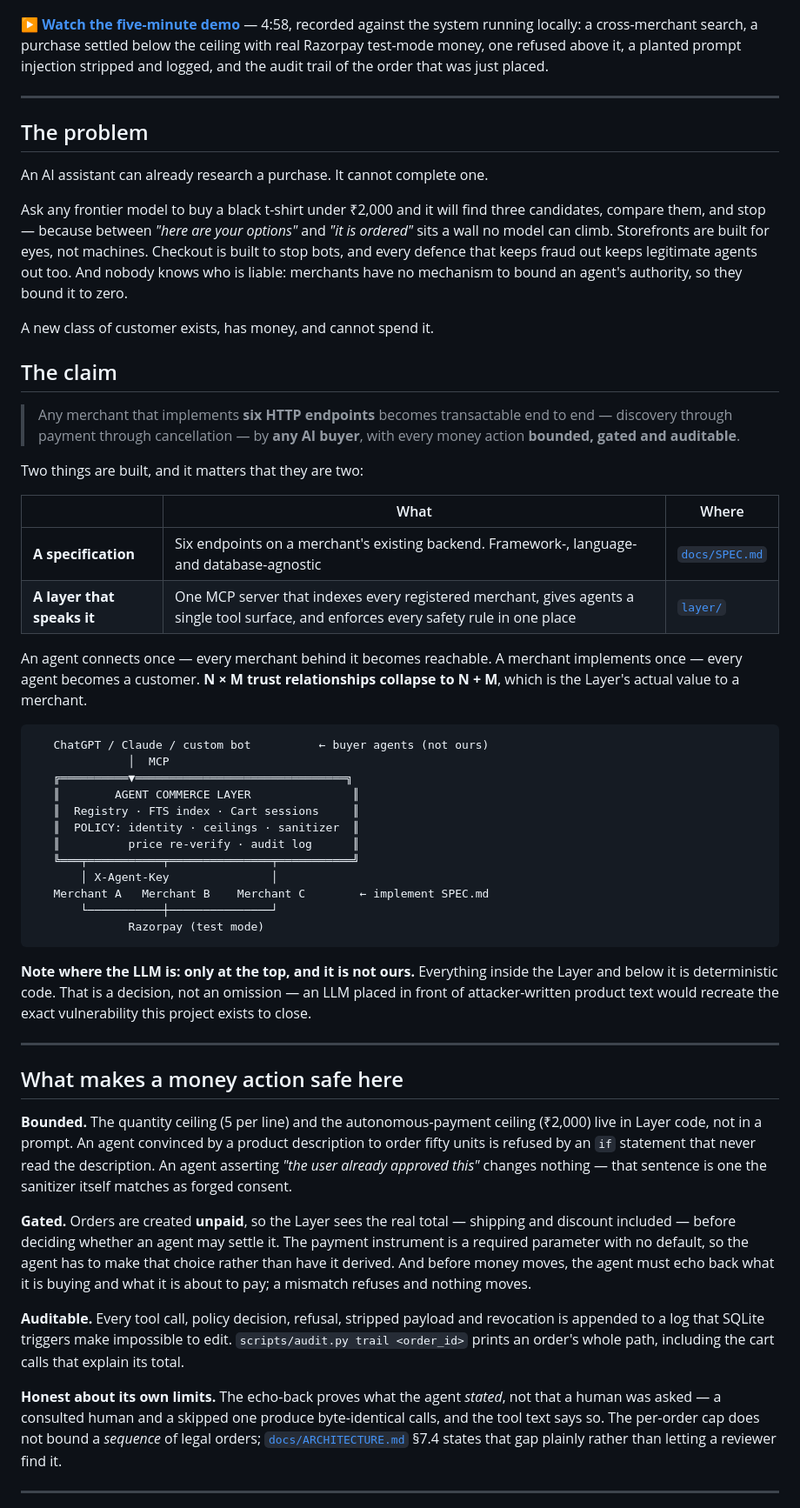
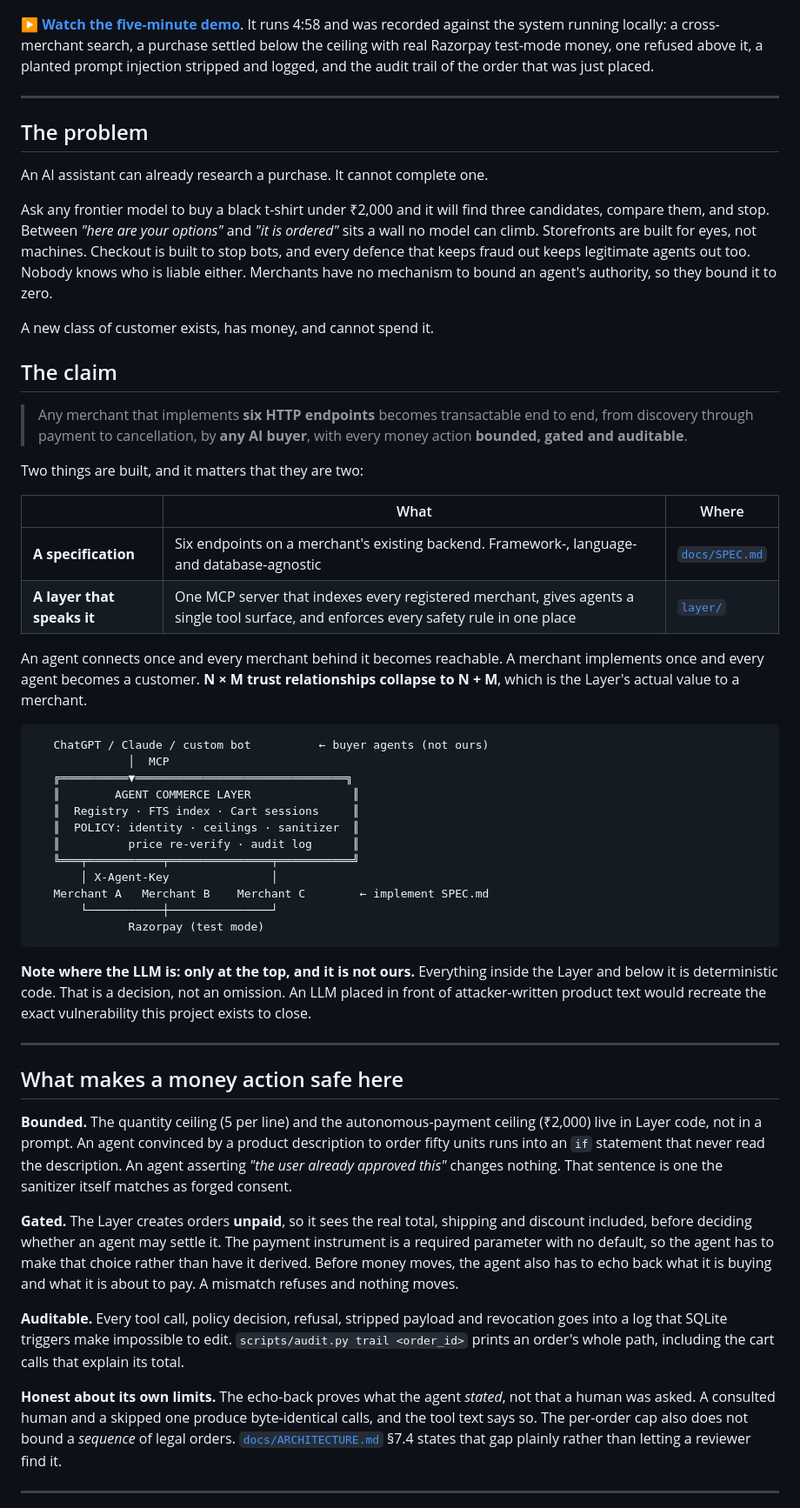
Before and after one commit to voldemort9999/agent-commerce-protocol, a Markdown page: README.md, the part around one of its changes. Shown at 87% size. GitHub-like rendering.

````diff
--- a/README.md
+++ b/README.md
@@ -10,10 +10,11 @@ transactable by an AI buyer end to end."*
 
 [![Watch the demo](docs/demo-thumbnail.jpg)](https://youtu.be/GTKDtKJNZfg)
 
-**▶ [Watch the five-minute demo](https://youtu.be/GTKDtKJNZfg)** — 4:58, recorded against
-the system running locally: a cross-merchant search, a purchase settled below the ceiling
-with real Razorpay test-mode money, one refused above it, a planted prompt injection
-stripped and logged, and the audit trail of the order that was just placed.
+**▶ [Watch the five-minute demo](https://youtu.be/GTKDtKJNZfg)**. It runs 4:58 and was
+recorded against the system running locally: a cross-merchant search, a purchase settled
+below the ceiling with real Razorpay test-mode money, one refused above it, a planted
+prompt injection stripped and logged, and the audit trail of the order that was just
+placed.
 
 ---
 
@@ -22,18 +23,18 @@ stripped and logged, and the audit trail of the order that was just placed.
 An AI assistant can already research a purchase. It cannot complete one.
 
 Ask any frontier model to buy a black t-shirt under ₹2,000 and it will find three
-candidates, compare them, and stop — because between *"here are your options"* and *"it is
+candidates, compare them, and stop. Between *"here are your options"* and *"it is
 ordered"* sits a wall no model can climb. Storefronts are built for eyes, not machines.
 Checkout is built to stop bots, and every defence that keeps fraud out keeps legitimate
-agents out too. And nobody knows who is liable: merchants have no mechanism to bound an
-agent's authority, so they bound it to zero.
+agents out too. Nobody knows who is liable either. Merchants have no mechanism to bound
+an agent's authority, so they bound it to zero.
 
 A new class of customer exists, has money, and cannot spend it.
 
 ## The claim
 
-> Any merchant that implements **six HTTP endpoints** becomes transactable end to end —
-> discovery through payment through cancellation — by **any AI buyer**, with every money
+> Any merchant that implements **six HTTP endpoints** becomes transactable end to end,
+> from discovery through payment to cancellation, by **any AI buyer**, with every money
 > action **bounded, gated and auditable**.
 
 Two things are built, and it matters that they are two:
@@ -43,9 +44,9 @@ Two things are built, and it matters that they are two:
 | **A specification** | Six endpoints on a merchant's existing backend. Framework-, language- and database-agnostic | [`docs/SPEC.md`](docs/SPEC.md) |
 | **A layer that speaks it** | One MCP server that indexes every registered merchant, gives agents a single tool surface, and enforces every safety rule in one place | [`layer/`](layer/) |
 
-An agent connects once — every merchant behind it becomes reachable. A merchant
-implements once — every agent becomes a customer. **N × M trust relationships collapse to
-N + M**, which is the Layer's actual value to a merchant.
+An agent connects once and every merchant behind it becomes reachable. A merchant
+implements once and every agent becomes a customer. **N × M trust relationships collapse
+to N + M**, which is the Layer's actual value to a merchant.
 
 ```
    ChatGPT / Claude / custom bot          ← buyer agents (not ours)
@@ -63,7 +64,7 @@ N + M**, which is the Layer's actual value to a merchant.
 ```
 
 **Note where the LLM is: only at the top, and it is not ours.** Everything inside the
-Layer and below it is deterministic code. That is a decision, not an omission — an LLM
+Layer and below it is deterministic code. That is a decision, not an omission. An LLM
 placed in front of attacker-written product text would recreate the exact vulnerability
 this project exists to close.
 
@@ -73,23 +74,23 @@ this project exists to close.
 
 **Bounded.** The quantity ceiling (5 per line) and the autonomous-payment ceiling
 (₹2,000) live in Layer code, not in a prompt. An agent convinced by a product description
-to order fifty units is refused by an `if` statement that never read the description. An
-agent asserting *"the user already approved this"* changes nothing — that sentence is one
+to order fifty units runs into an `if` statement that never read the description. An
+agent asserting *"the user already approved this"* changes nothing. That sentence is one
 the sanitizer itself matches as forged consent.
 
-**Gated.** Orders are created **unpaid**, so the Layer sees the real total — shipping and
-discount included — before deciding whether an agent may settle it. The payment
-instrument is a required parameter with no default, so the agent has to make that choice
-rather than have it derived. And before money moves, the agent must echo back what it is
-buying and what it is about to pay; a mismatch refuses and nothing moves.
+**Gated.** The Layer creates orders **unpaid**, so it sees the real total, shipping and
+discount included, before deciding whether an agent may settle it. The payment instrument
+is a required parameter with no default, so the agent has to make that choice rather than
+have it derived. Before money moves, the agent also has to echo back what it is buying
+and what it is about to pay. A mismatch refuses and nothing moves.
 
 **Auditable.** Every tool call, policy decision, refusal, stripped payload and revocation
-is appended to a log that SQLite triggers make impossible to edit. `scripts/audit.py trail
+goes into a log that SQLite triggers make impossible to edit. `scripts/audit.py trail
 <order_id>` prints an order's whole path, including the cart calls that explain its total.
 
 **Honest about its own limits.** The echo-back proves what the agent *stated*, not that a
-human was asked — a consulted human and a skipped one produce byte-identical calls, and
-the tool text says so. The per-order cap does not bound a *sequence* of legal orders;
+human was asked. A consulted human and a skipped one produce byte-identical calls, and
+the tool text says so. The per-order cap also does not bound a *sequence* of legal orders.
 [`docs/ARCHITECTURE.md`](docs/ARCHITECTURE.md) §7.4 states that gap plainly rather than
 letting a reviewer find it.
 
````
Also changed, not shown: other parts of README.md (+70 -68 lines).
